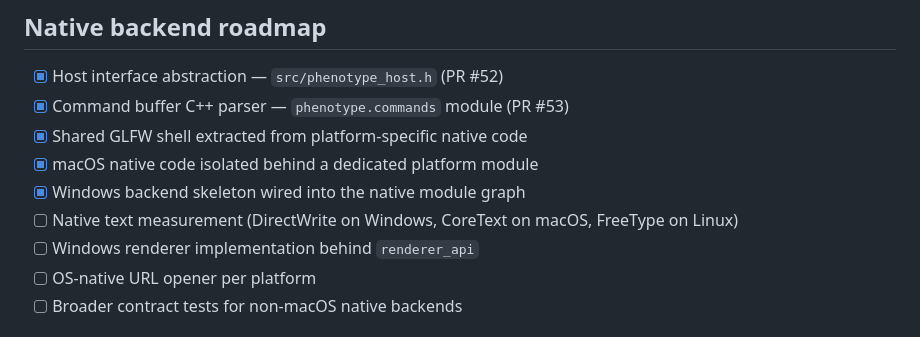
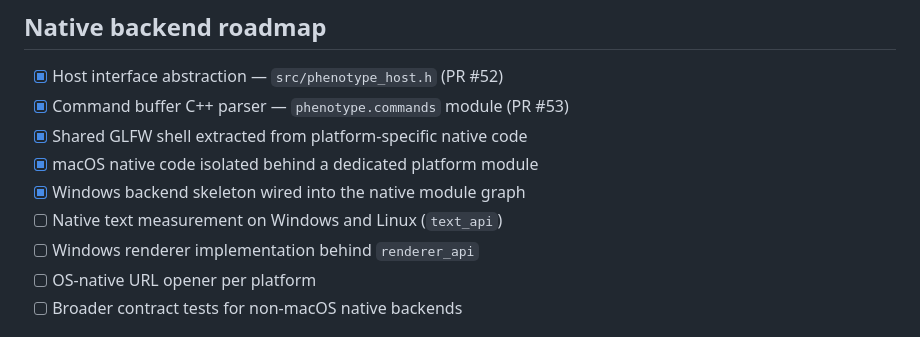
Before and after one commit to misut/phenotype, a Markdown page: docs/ARCHITECTURE.md, the part around the change. Rendered like a GitHub page.

```diff
--- a/docs/ARCHITECTURE.md
+++ b/docs/ARCHITECTURE.md
@@ -102,7 +102,7 @@ This means Metal, Direct3D, Vulkan, Skia, software raster, or another future ren
 - [x] Shared GLFW shell extracted from platform-specific native code
 - [x] macOS native code isolated behind a dedicated platform module
 - [x] Windows backend skeleton wired into the native module graph
-- [ ] Native text measurement (DirectWrite on Windows, CoreText on macOS, FreeType on Linux)
+- [ ] Native text measurement on Windows and Linux (`text_api`)
 - [ ] Windows renderer implementation behind `renderer_api`
 - [ ] OS-native URL opener per platform
 - [ ] Broader contract tests for non-macOS native backends
```
Also changed, not shown: README.md (+21 -23 lines).
